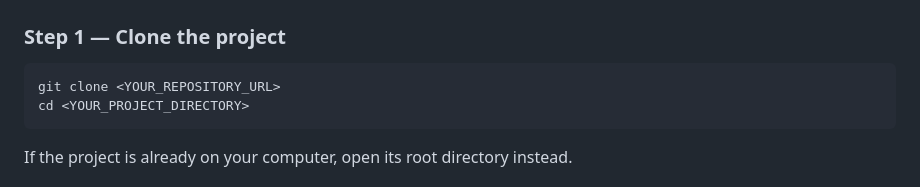
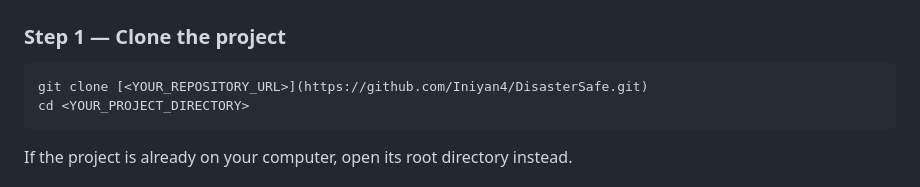
Before and after one commit to Iniyan4/DisasterSafe, a Markdown page: README.md, the part around the change. Drawn GitHub-style.

````diff
--- a/README.md
+++ b/README.md
@@ -138,7 +138,7 @@ Actual files may vary depending on the modules already copied into your reposito
 ### Step 1 — Clone the project
 
 ```bash
-git clone <YOUR_REPOSITORY_URL>
+git clone [<YOUR_REPOSITORY_URL>](https://github.com/Iniyan4/DisasterSafe.git)
 cd <YOUR_PROJECT_DIRECTORY>
 ```
 
````
